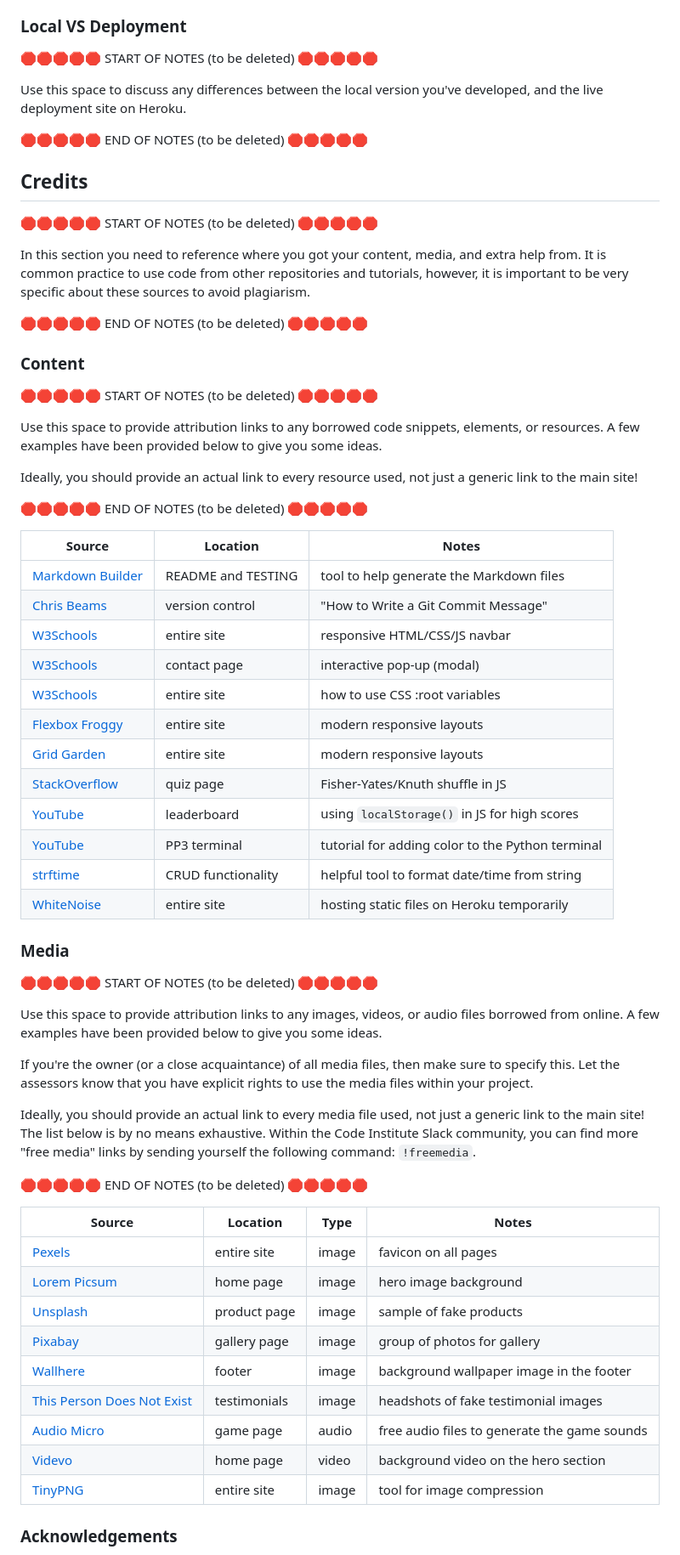
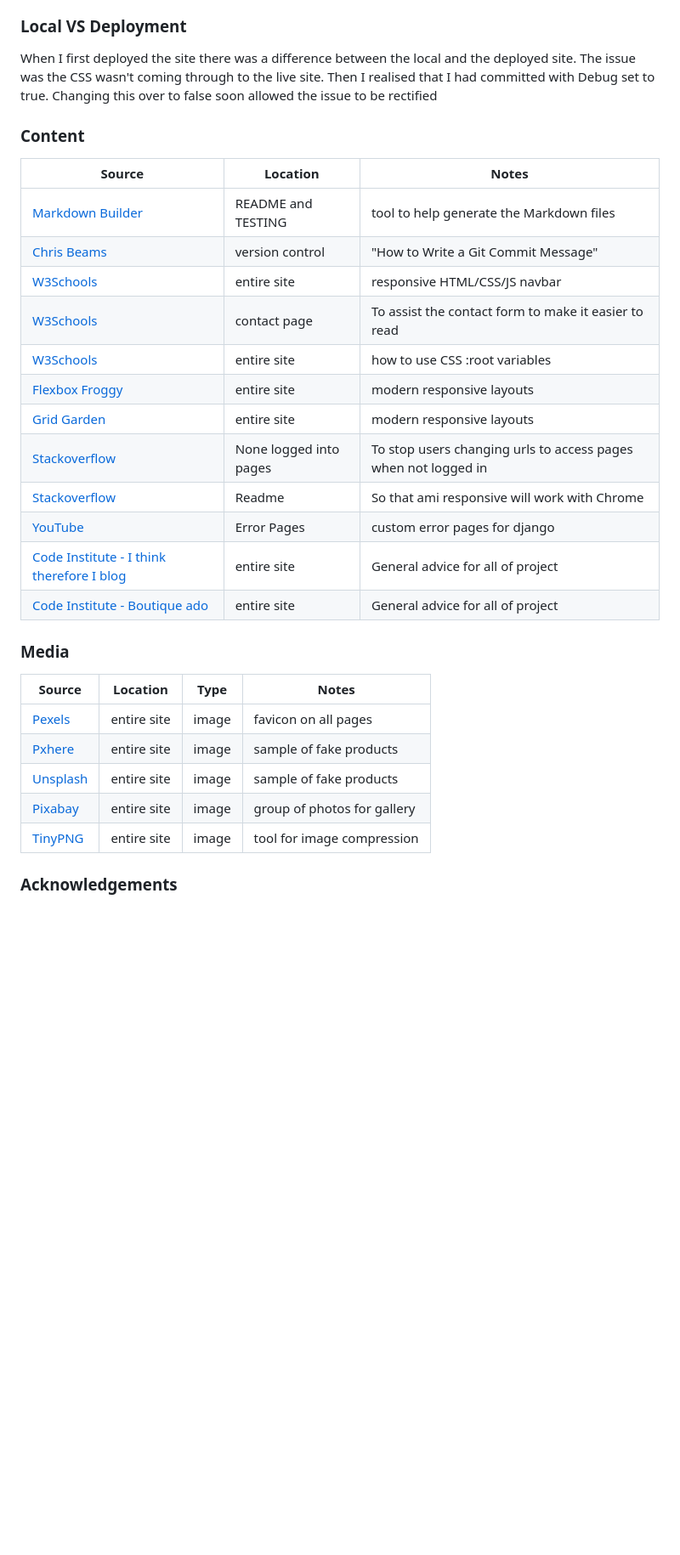
Before and after one commit to Pimmz/Home-Energy-Saving-Store, a Markdown page: README.md, the part around the change printed below. Shown: that part at 85% size. Rendered like a GitHub page; blank space fills up the shorter version.

```diff
--- a/README.md
+++ b/README.md
@@ -762,74 +795,34 @@ You can fork this repository by using the following steps:
 
 ### Local VS Deployment
 
-🛑🛑🛑🛑🛑 START OF NOTES (to be deleted) 🛑🛑🛑🛑🛑
-
-Use this space to discuss any differences between the local version you've developed, and the live deployment site on Heroku.
-
-🛑🛑🛑🛑🛑 END OF NOTES (to be deleted) 🛑🛑🛑🛑🛑
-
-## Credits
-
-🛑🛑🛑🛑🛑 START OF NOTES (to be deleted) 🛑🛑🛑🛑🛑
-
-In this section you need to reference where you got your content, media, and extra help from.
-It is common practice to use code from other repositories and tutorials,
-however, it is important to be very specific about these sources to avoid plagiarism.
-
-🛑🛑🛑🛑🛑 END OF NOTES (to be deleted) 🛑🛑🛑🛑🛑
+When I first deployed the site there was a difference between the local and the deployed site. The issue was the CSS wasn't coming through to the live site. Then I realised that I had committed with Debug set to true. Changing this over to false soon allowed the issue to be rectified
 
 ### Content
-
-🛑🛑🛑🛑🛑 START OF NOTES (to be deleted) 🛑🛑🛑🛑🛑
-
-Use this space to provide attribution links to any borrowed code snippets, elements, or resources.
-A few examples have been provided below to give you some ideas.
-
-Ideally, you should provide an actual link to every resource used, not just a generic link to the main site!
-
-🛑🛑🛑🛑🛑 END OF NOTES (to be deleted) 🛑🛑🛑🛑🛑
 
 | Source | Location | Notes |
 | --- | --- | --- |
 | [Markdown Builder](https://tim.2bn.dev/markdown-builder) | README and TESTING | tool to help generate the Markdown files |
 | [Chris Beams](https://chris.beams.io/posts/git-commit) | version control | "How to Write a Git Commit Message" |
 | [W3Schools](https://www.w3schools.com/howto/howto_js_topnav_responsive.asp) | entire site | responsive HTML/CSS/JS navbar |
-| [W3Schools](https://www.w3schools.com/howto/howto_css_modals.asp) | contact page | interactive pop-up (modal) |
+| [W3Schools](https://www.w3schools.com/django/django_slug_field.php) | contact page | To assist the contact form to make it easier to read|
 | [W3Schools](https://www.w3schools.com/css/css3_variables.asp) | entire site | how to use CSS :root variables |
 | [Flexbox Froggy](https://flexboxfroggy.com/) | entire site | modern responsive layouts |
 | [Grid Garden](https://cssgridgarden.com) | entire site | modern responsive layouts |
-| [StackOverflow](https://stackoverflow.com/a/2450976) | quiz page | Fisher-Yates/Knuth shuffle in JS |
-| [YouTube](https://www.youtube.com/watch?v=YL1F4dCUlLc) | leaderboard | using `localStorage()` in JS for high scores |
-| [YouTube](https://www.youtube.com/watch?v=u51Zjlnui4Y) | PP3 terminal | tutorial for adding color to the Python terminal |
-| [strftime](https://strftime.org) | CRUD functionality | helpful tool to format date/time from string |
-| [WhiteNoise](http://whitenoise.evans.io) | entire site | hosting static files on Heroku temporarily |
+| [Stackoverflow](https://stackoverflow.com/questions/31633259/django-how-to-use-decorator-in-class-based-view-methods) | None logged into pages | To stop users changing urls to access pages when not logged in|
+| [Stackoverflow](https://stackoverflow.com/questions/24345046/responsive-media-query-not-working-in-google-chrome) | Readme | So that ami responsive will work with Chrome|
+| [YouTube](https://youtu.be/3SKjPppM_DU?si=sNmCDE9oTEe-ecSQ) | Error Pages | custom error pages for django |
+| [Code Institute - I think therefore I blog](https://learn.codeinstitute.net/courses/course-v1:CodeInstitute+FST101+2021_T1/courseware/b31493372e764469823578613d11036b/fe4299adcd6743328183aab4e7ec5d13/) | entire site | General advice for all of project |
+| [Code Institute - Boutique ado](https://learn.codeinstitute.net/courses/course-v1:CodeInstitute+EA101+2021_T1/courseware/eb05f06e62c64ac89823cc956fcd8191/3adff2bf4a78469db72c5330b1afa836/)| entire site | General advice for all of project |
+
 
 ### Media
-
-🛑🛑🛑🛑🛑 START OF NOTES (to be deleted) 🛑🛑🛑🛑🛑
-
-Use this space to provide attribution links to any images, videos, or audio files borrowed from online.
-A few examples have been provided below to give you some ideas.
-
-If you're the owner (or a close acquaintance) of all media files, then make sure to specify this.
-Let the assessors know that you have explicit rights to use the media files within your project.
-
-Ideally, you should provide an actual link to every media file used, not just a generic link to the main site!
-The list below is by no means exhaustive. Within the Code Institute Slack community, you can find more "free media" links
-by sending yourself the following command: `!freemedia`.
-
-🛑🛑🛑🛑🛑 END OF NOTES (to be deleted) 🛑🛑🛑🛑🛑
 
 | Source | Location | Type | Notes |
 | --- | --- | --- | --- |
 | [Pexels](https://www.pexels.com) | entire site | image | favicon on all pages |
-| [Lorem Picsum](https://picsum.photos) | home page | image | hero image background |
-| [Unsplash](https://unsplash.com) | product page | image | sample of fake products |
-| [Pixabay](https://pixabay.com) | gallery page | image | group of photos for gallery |
-| [Wallhere](https://wallhere.com) | footer | image | background wallpaper image in the footer |
-| [This Person Does Not Exist](https://thispersondoesnotexist.com) | testimonials | image | headshots of fake testimonial images |
-| [Audio Micro](https://www.audiomicro.com/free-sound-effects) | game page | audio | free audio files to generate the game sounds |
-| [Videvo](https://www.videvo.net/) | home page | video | background video on the hero section |
+| [Pxhere](https://pxhere.com) | entire site | image | sample of fake products  |
+| [Unsplash](https://unsplash.com) | entire site | image | sample of fake products |
+| [Pixabay](https://pixabay.com) | entire site | image | group of photos for gallery |
 | [TinyPNG](https://tinypng.com) | entire site | image | tool for image compression |
 
 ### Acknowledgements
```
Also changed, not shown: other parts of README.md (+52 -25 lines), documentation/readme_images/facebook.png (added), 3 other files.
